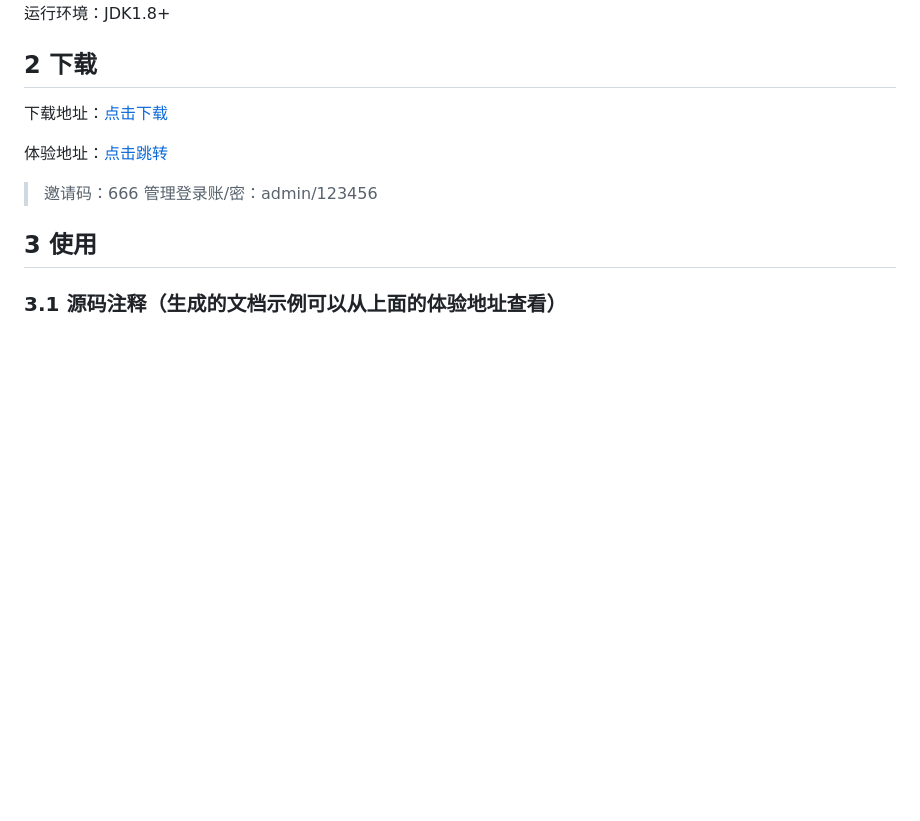
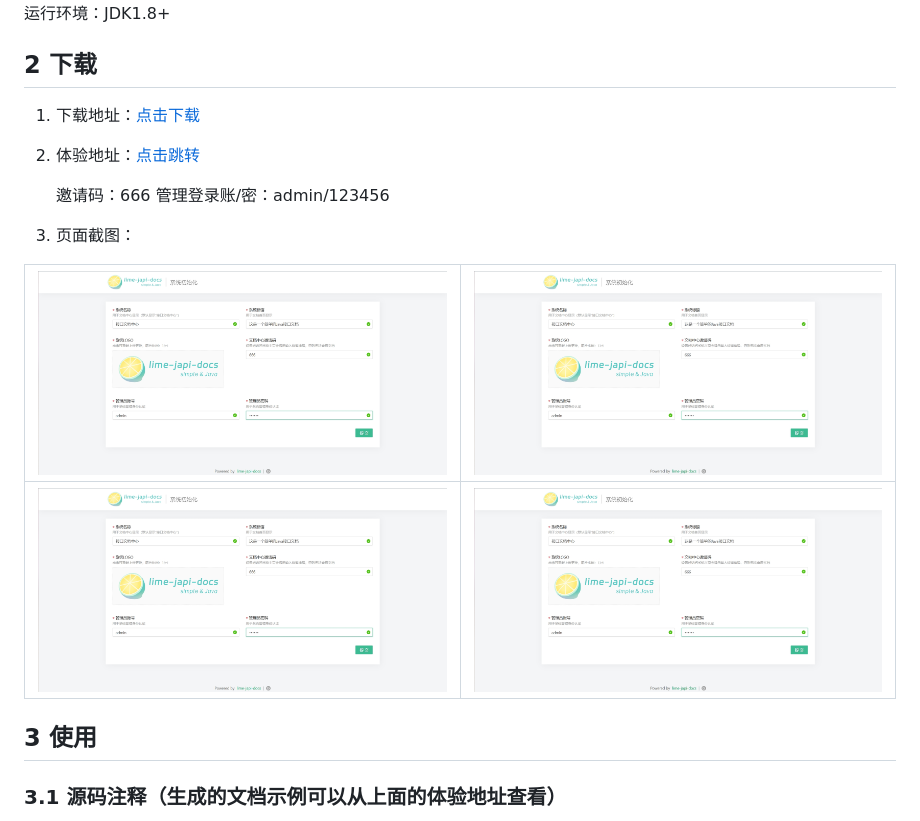
Before and after one commit to xuchenoak/lime-japi-docs, a Markdown page: README.md, the part around the change. Rendered like a GitHub page; pictures changed too: v-images/01.init.png (added); blank space fills up the shorter version.

Commit message:
update README.md.
Signed-off-by: xuchenoak <1151891301@qq.com>

```diff
--- a/README.md
+++ b/README.md
@@ -10,12 +10,16 @@ lime-japi-docs是一个简单的Java接口文档生成工具，通过解析Java
 
 ## 2 下载
 
-下载地址：[点击下载](https://gitee.com/xuchenoak/lime-japi-docs/releases)
+1. 下载地址：[点击下载](https://gitee.com/xuchenoak/lime-japi-docs/releases)
 
-体验地址：[点击跳转](https://ljd.xuchenoak.com)
+2. 体验地址：[点击跳转](https://ljd.xuchenoak.com)
 
-> 邀请码：666    管理登录账/密：admin/123456
+    邀请码：666  管理登录账/密：admin/123456
+3. 页面截图：
 
+| ![输入图片说明](v-images/01.init.png) | ![输入图片说明](v-images/01.init.png) |
+|---|---|
+| ![输入图片说明](v-images/01.init.png) | ![输入图片说明](v-images/01.init.png) |
 
 ## 3 使用
 
```
